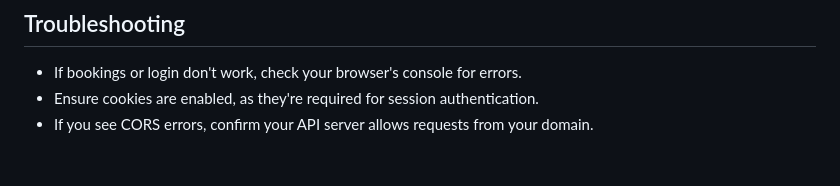
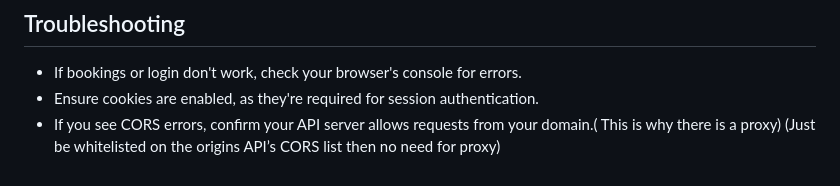
Before and after one commit to HollowFiend/goodx-diary-app, a Markdown page: README.md, the part around the change. GitHub-like rendering.

```diff
--- a/README.md
+++ b/README.md
@@ -150,4 +150,4 @@ You can customize the app using these files:
 
 * If bookings or login don't work, check your browser's console for errors.
 * Ensure cookies are enabled, as they're required for session authentication.
-* If you see CORS errors, confirm your API server allows requests from your domain.
+* If you see CORS errors, confirm your API server allows requests from your domain.( This is why there is a proxy) (Just be whitelisted on the origins API’s CORS list then no need for proxy)
```
